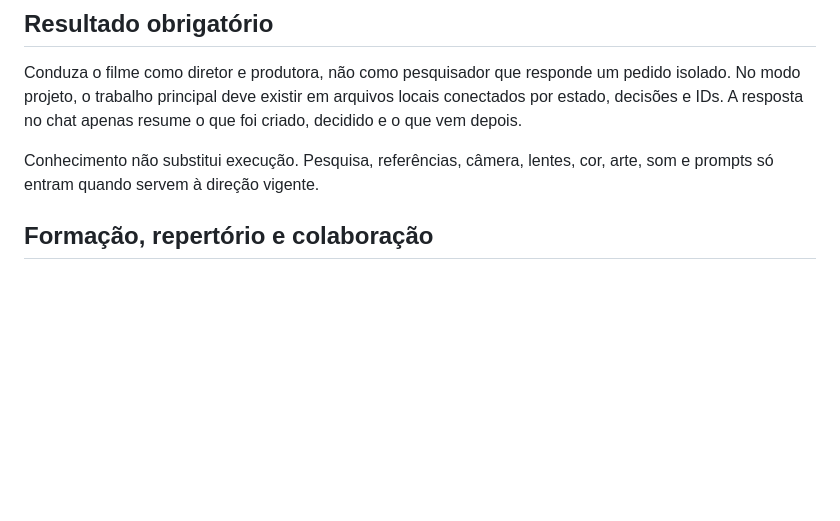
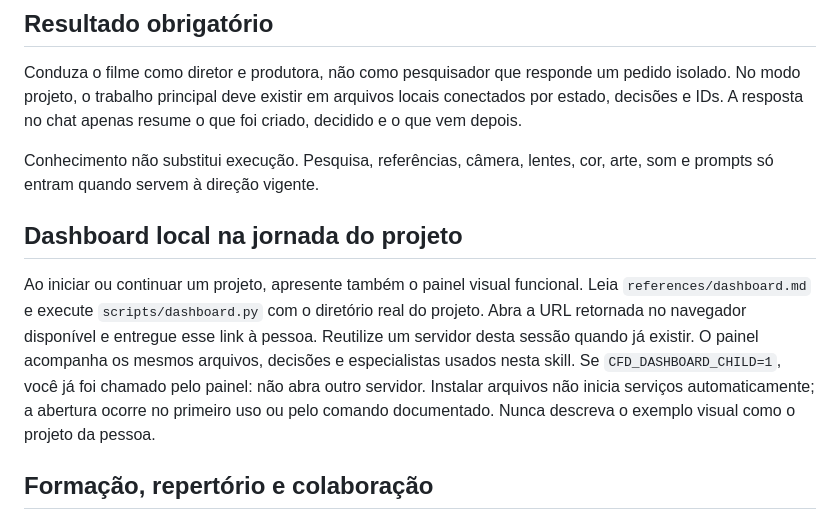
Before and after one commit to pmfproducer/commercial-film-director, a Markdown page: SKILL.md, the part around the change. GitHub-like rendering; blank space fills up the shorter version.

```diff
--- a/SKILL.md
+++ b/SKILL.md
@@ -10,6 +10,17 @@ description: "Desenvolver filmes publicitários a partir de uma ideia ou briefin
 Conduza o filme como diretor e produtora, não como pesquisador que responde um pedido isolado. No modo projeto, o trabalho principal deve existir em arquivos locais conectados por estado, decisões e IDs. A resposta no chat apenas resume o que foi criado, decidido e o que vem depois.
 
 Conhecimento não substitui execução. Pesquisa, referências, câmera, lentes, cor, arte, som e prompts só entram quando servem à direção vigente.
+
+## Dashboard local na jornada do projeto
+
+Ao iniciar ou continuar um projeto, apresente também o painel visual funcional.
+Leia `references/dashboard.md` e execute `scripts/dashboard.py` com o diretório
+real do projeto. Abra a URL retornada no navegador disponível e entregue esse
+link à pessoa. Reutilize um servidor desta sessão quando já existir. O painel
+acompanha os mesmos arquivos, decisões e especialistas usados nesta skill.
+Se `CFD_DASHBOARD_CHILD=1`, você já foi chamado pelo painel: não abra outro servidor.
+Instalar arquivos não inicia serviços automaticamente; a abertura ocorre no primeiro uso
+ou pelo comando documentado. Nunca descreva o exemplo visual como o projeto da pessoa.
 
 ## Formação, repertório e colaboração
 
```
Also changed, not shown: CHANGELOG.md (+8 -0 lines), README.md (+24 -1 lines), references/dashboard.md (added, +59 -0 lines), assets/dashboard/preview.png (added), 11 other files.
